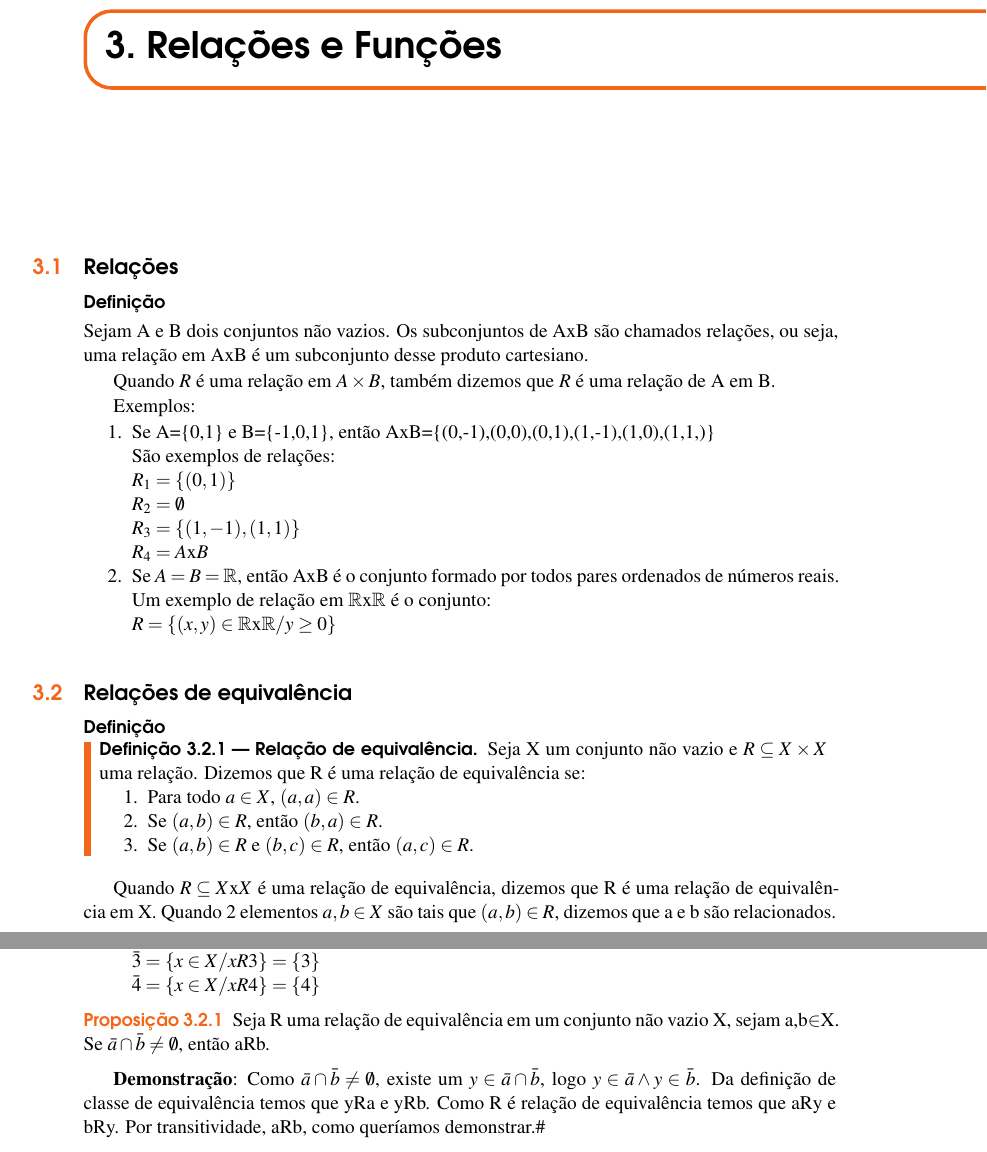
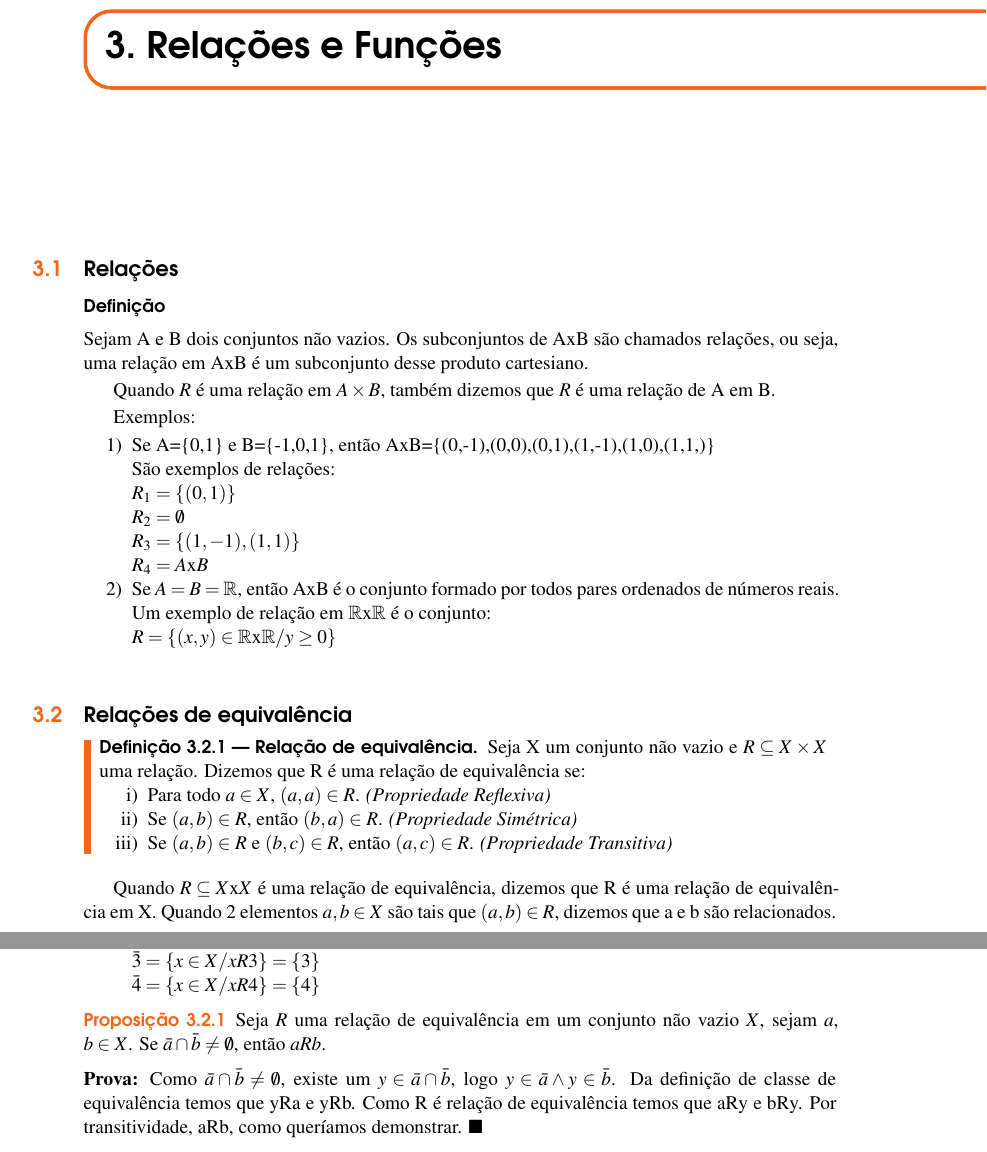
Before and after one commit to jfreitasunb/Algebra-1, a LaTeX book (Algebra_1.tex, which reads relacoes-e-funcoes.tex): two parts of pages 15 and 16 of 24, joined at a grey line, cut so that both start at the same text. Compiled offline with XeLaTeX.

Commit message:
Formatação do texto.

```diff
--- a/relacoes-e-funcoes.tex
+++ b/relacoes-e-funcoes.tex
@@ -10,7 +10,7 @@ Sejam A e B dois conjuntos n{\~a}o vazios. Os subconjuntos de AxB s{\~a}o chamad
 Quando $R$ {\'e} uma rela{\c c}{\~a}o em $A \times B$, tamb{\'e}m dizemos que $R$ {\'e} uma rela{\c c}{\~a}o de A em B.
 
 Exemplos:
-\begin{enumerate}
+\begin{enumerate}[label={\arabic*})]
 \item Se A=\{0,1\} e B=\{-1,0,1\}, ent{\~a}o AxB=\{(0,-1),(0,0),(0,1),(1,-1),(1,0),(1,1,)\}\\
 S{\~a}o exemplos de rela{\c c}{\~o}es:\\
 $R_{1}=\{(0,1)\}$\\
@@ -22,12 +22,12 @@ $R=\{(x,y)\in \mathbb{R}$x$\mathbb{R}/ y\geq 0\}$
 \end{enumerate}
 
 \section{Rela{\c c}{\~o}es de equival{\^e}ncia}
-\subsubsection{Defini{\c c}{\~a}o}
+
 \begin{definicao}[Rela{\c c}{\~a}o de equival{\^e}ncia] Seja X um conjunto n{\~a}o vazio e $R\subseteq X \times X$ uma rela{\c c}{\~a}o. Dizemos que R {\'e} uma rela{\c c}{\~a}o de equival{\^e}ncia se:
-\begin{enumerate}
-\item Para todo $a \in X$, $(a,a)\in R$.
-\item Se $(a, b) \in R$, então $(b, a) \in R$.
-\item Se $(a, b) \in R$ e $(b, c) \in R$, então $(a, c)\in R$.
+\begin{enumerate}[label={\roman*})]
+\item Para todo $a \in X$, $(a,a)\in R$. \textit{(Propriedade Reflexiva)}
+\item Se $(a, b) \in R$, então $(b, a) \in R$. \textit{(Propriedade Simétrica)}
+\item Se $(a, b) \in R$ e $(b, c) \in R$, então $(a, c)\in R$. \textit{(Propriedade Transitiva)}
 \end{enumerate}
 \end{definicao}
 
@@ -85,6 +85,10 @@ $\bar{3}=\{x\in X/xR3\}=\{3\}$\\
 $\bar{4}=\{x\in X/xR4\}=\{4\}$
 \end{enumerate}
 
-\begin{proposicao} Seja R uma rela{\c c}{\~a}o de equival{\^e}ncia em um conjunto n{\~a}o vazio X, sejam a,b$\in$X. Se $\bar{a}\cap\bar{b}\neq\emptyset$, ent{\~a}o aRb.\end{proposicao}
+\begin{proposicao}
+	Seja $R$ uma rela{\c c}{\~a}o de equival{\^e}ncia em um conjunto n{\~a}o vazio $X$, sejam $a$, $b \in X$. Se $\bar{a}\cap\bar{b}\neq\emptyset$, ent{\~a}o $aRb$.
+\end{proposicao}
+\begin{prova}
+	Como  $\bar{a}\cap\bar{b}\neq\emptyset$, existe um $y\in\bar{a}\cap\bar{b}$, logo $y\in\bar{a}\wedge y\in\bar{b}$. Da defini{\c c}{\~a}o de classe de equival{\^e}ncia temos que yRa e yRb. Como R {\'e} rela{\c c}{\~a}o de equival{\^e}ncia temos que aRy e bRy. Por transitividade, aRb, como quer{\'\i}amos demonstrar.
+\end{prova}
 
-\textbf{Demonstra{\c c}{\~a}o}: Como  $\bar{a}\cap\bar{b}\neq\emptyset$, existe um $y\in\bar{a}\cap\bar{b}$, logo $y\in\bar{a}\wedge y\in\bar{b}$. Da defini{\c c}{\~a}o de classe de equival{\^e}ncia temos que yRa e yRb. Como R {\'e} rela{\c c}{\~a}o de equival{\^e}ncia temos que aRy e bRy. Por transitividade, aRb, como quer{\'\i}amos demonstrar.\#
```
Also changed, not shown: relacoes-e-funcoes.tex (24 more changed lines).
